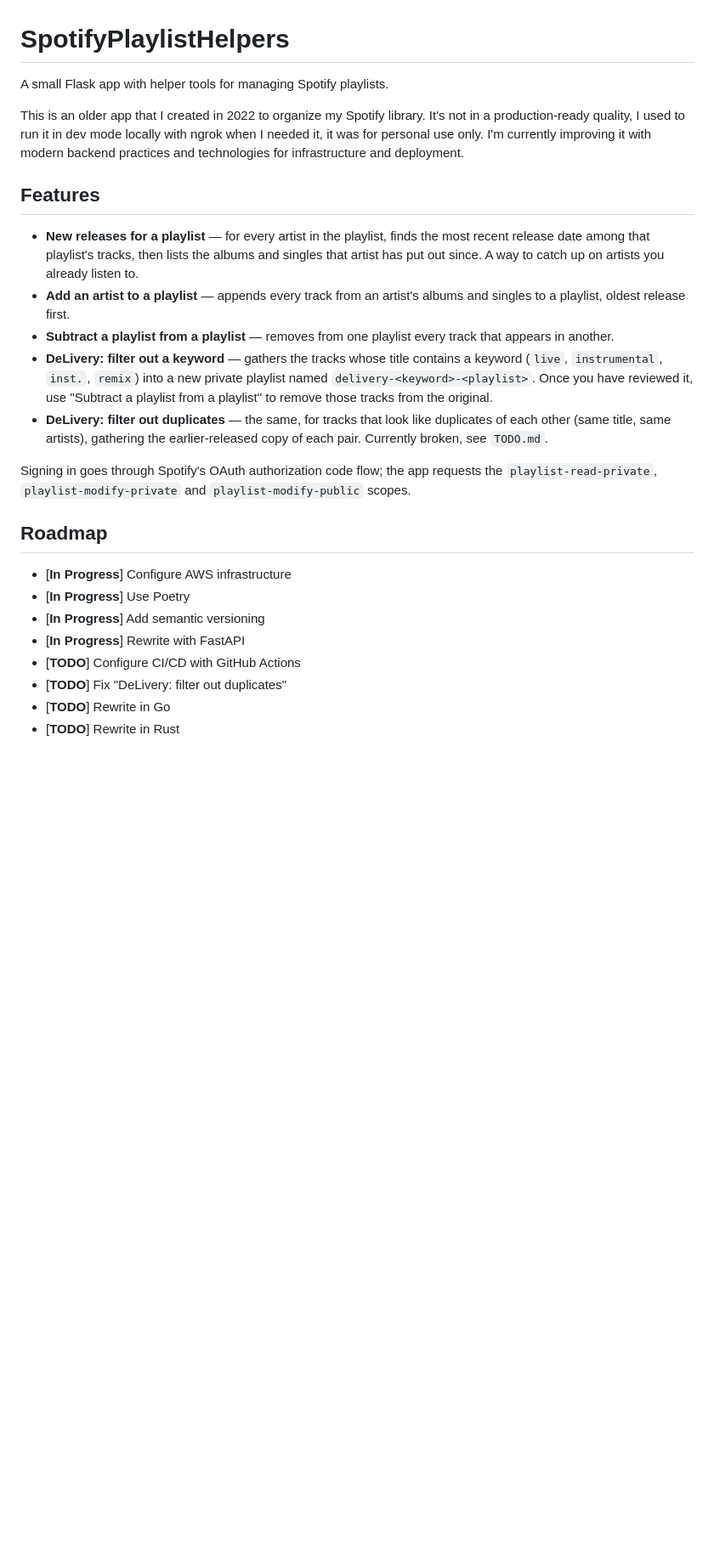
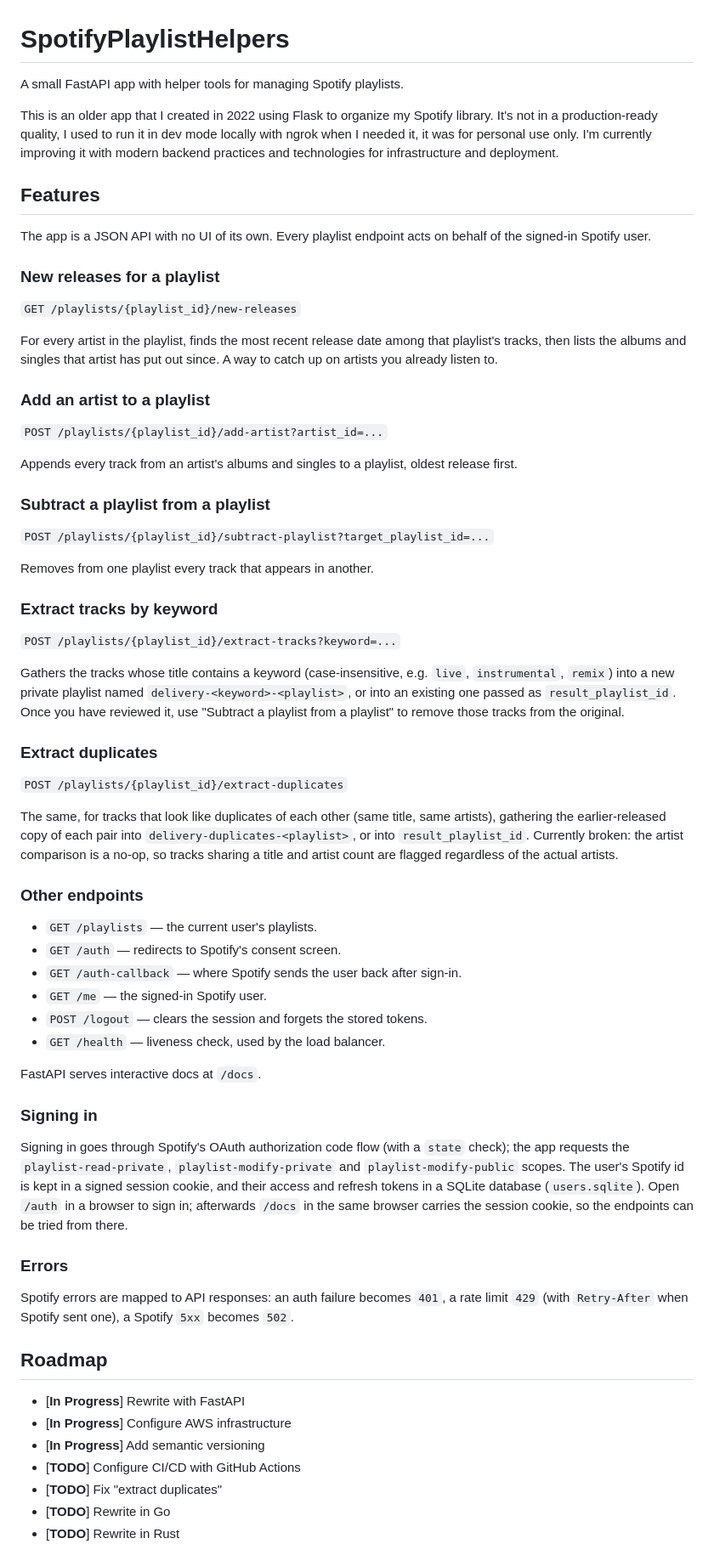
Before and after one commit to binary-machinery/SpotifyPlaylistHelpers, a Markdown page: README.md, the part around one of its changes. Shown at 85% size. Drawn GitHub-style; blank space fills up the shorter version.

```diff
--- a/README.md
+++ b/README.md
@@ -1,41 +1,86 @@
 SpotifyPlaylistHelpers
 ======================
 
-A small Flask app with helper tools for managing Spotify playlists.
+A small FastAPI app with helper tools for managing Spotify playlists.
 
-This is an older app that I created in 2022 to organize my Spotify library. It's not in a production-ready quality,
-I used to run it in dev mode locally with ngrok when I needed it, it was for personal use only. I'm currently improving
-it with modern backend practices and technologies for infrastructure and deployment.
+This is an older app that I created in 2022 using Flask to organize my Spotify library. It's not in a production-ready
+quality, I used to run it in dev mode locally with ngrok when I needed it, it was for personal use only. I'm currently
+improving it with modern backend practices and technologies for infrastructure and deployment.
 
 
 Features
 --------------
 
-- **New releases for a playlist** — for every artist in the playlist, finds the most recent release date among that
-  playlist's tracks, then lists the albums and singles that artist has put out since. A way to catch up on artists you
-  already listen to.
-- **Add an artist to a playlist** — appends every track from an artist's albums and singles to a playlist, oldest
-  release first.
-- **Subtract a playlist from a playlist** — removes from one playlist every track that appears in another.
-- **DeLivery: filter out a keyword** — gathers the tracks whose title contains a keyword (`live`, `instrumental`,
-  `inst.`, `remix`) into a new private playlist named `delivery-<keyword>-<playlist>`. Once you have reviewed it, use
-  "Subtract a playlist from a playlist" to remove those tracks from the original.
-- **DeLivery: filter out duplicates** — the same, for tracks that look like duplicates of each other (same title, same
-  artists), gathering the earlier-released copy of each pair. Currently broken, see `TODO.md`.
+The app is a JSON API with no UI of its own. Every playlist endpoint acts on behalf of the signed-in Spotify user.
 
-Signing in goes through Spotify's OAuth authorization code flow; the app requests the `playlist-read-private`,
-`playlist-modify-private` and `playlist-modify-public` scopes.
+### New releases for a playlist
+
+`GET /playlists/{playlist_id}/new-releases`
+
+For every artist in the playlist, finds the most recent release date among that playlist's tracks, then lists the
+albums and singles that artist has put out since. A way to catch up on artists you already listen to.
+
+### Add an artist to a playlist
+
+`POST /playlists/{playlist_id}/add-artist?artist_id=...`
+
+Appends every track from an artist's albums and singles to a playlist, oldest release first.
+
+### Subtract a playlist from a playlist
+
+`POST /playlists/{playlist_id}/subtract-playlist?target_playlist_id=...`
+
+Removes from one playlist every track that appears in another.
+
+### Extract tracks by keyword
+
+`POST /playlists/{playlist_id}/extract-tracks?keyword=...`
+
+Gathers the tracks whose title contains a keyword (case-insensitive, e.g. `live`, `instrumental`, `remix`) into a new
+private playlist named `delivery-<keyword>-<playlist>`, or into an existing one passed as `result_playlist_id`. Once you
+have reviewed it, use "Subtract a playlist from a playlist" to remove those tracks from the original.
+
+### Extract duplicates
+
+`POST /playlists/{playlist_id}/extract-duplicates`
+
+The same, for tracks that look like duplicates of each other (same title, same artists), gathering the earlier-released
+copy of each pair into `delivery-duplicates-<playlist>`, or into `result_playlist_id`. Currently broken: the artist
+comparison is a no-op, so tracks sharing a title and artist count are flagged regardless of the actual artists.
+
+### Other endpoints
+
+- `GET /playlists` — the current user's playlists.
+- `GET /auth` — redirects to Spotify's consent screen.
+- `GET /auth-callback` — where Spotify sends the user back after sign-in.
+- `GET /me` — the signed-in Spotify user.
+- `POST /logout` — clears the session and forgets the stored tokens.
+- `GET /health` — liveness check, used by the load balancer.
+
+FastAPI serves interactive docs at `/docs`.
+
+### Signing in
+
+Signing in goes through Spotify's OAuth authorization code flow (with a `state` check); the app requests the
+`playlist-read-private`, `playlist-modify-private` and `playlist-modify-public` scopes. The user's Spotify id is kept in
+a signed session cookie, and their access and refresh tokens in a SQLite database (`users.sqlite`). Open `/auth` in a
+browser to sign in; afterwards `/docs` in the same browser carries the session cookie, so the endpoints can be tried
+from there.
+
+### Errors
+
+Spotify errors are mapped to API responses: an auth failure becomes `401`, a rate limit `429` (with `Retry-After` when
+Spotify sent one), a Spotify `5xx` becomes `502`.
 
 
 Roadmap
 --------------
 
+- [**In Progress**] Rewrite with FastAPI
 - [**In Progress**] Configure AWS infrastructure
-- [**In Progress**] Use Poetry
 - [**In Progress**] Add semantic versioning
-- [**In Progress**] Rewrite with FastAPI
 - [**TODO**] Configure CI/CD with GitHub Actions
-- [**TODO**] Fix "DeLivery: filter out duplicates"
+- [**TODO**] Fix "extract duplicates"
 - [**TODO**] Rewrite in Go
 - [**TODO**] Rewrite in Rust
 
```
Also changed, not shown: other parts of README.md (+53 -38 lines).
